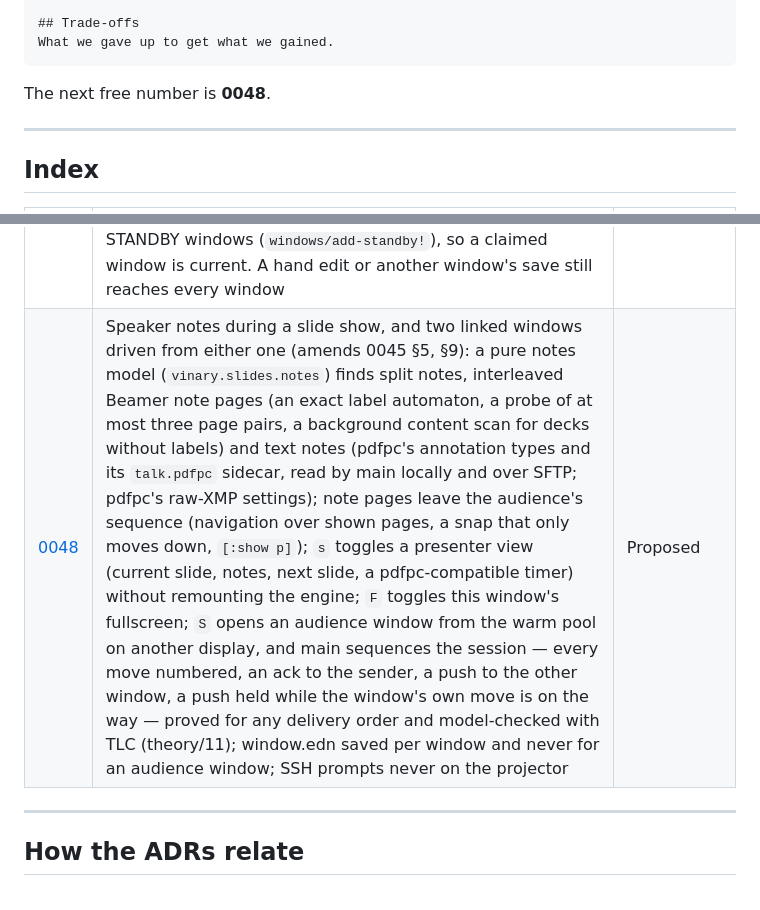
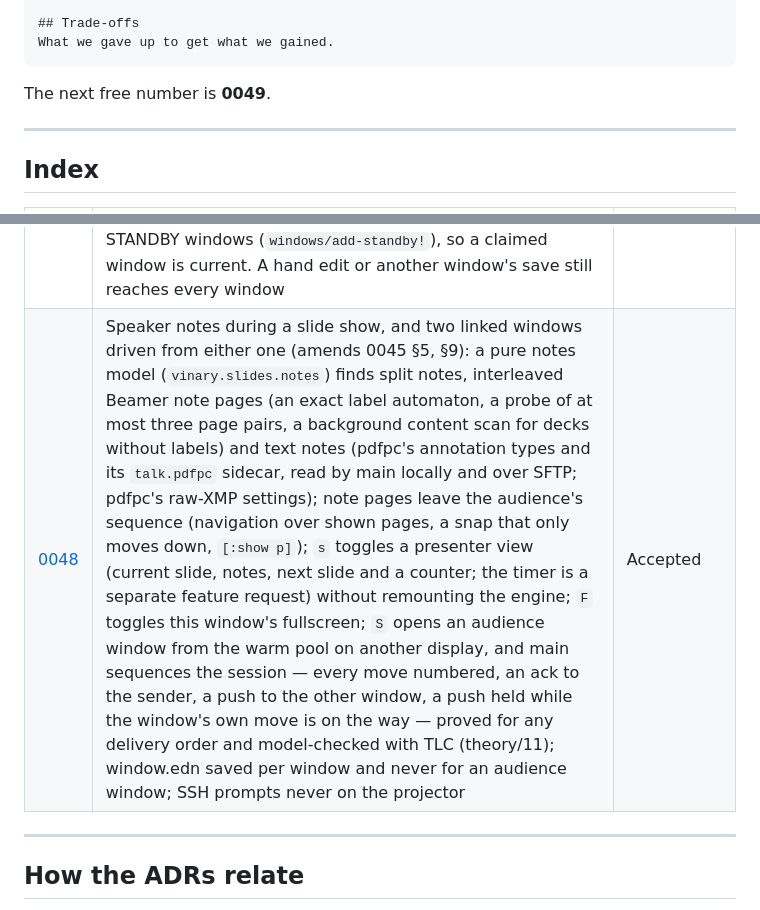
Before and after one commit to vinary-tree/vinary-viewer, a Markdown page: docs/design-decisions/README.md, 2 parts joined by grey strips. Drawn GitHub-style.

````diff
--- a/docs/design-decisions/README.md
+++ b/docs/design-decisions/README.md
@@ -50,7 +50,7 @@ The options not taken, and why.
 What we gave up to get what we gained.
 ```
 
-The next free number is **0048**.
+The next free number is **0049**.
 
 ---
 
@@ -105,7 +105,7 @@ The next free number is **0048**.
 | [0045](0045-slide-deck-presentation.md) | Slide-deck presentation: a pure, DOM-free deck model (`vinary.slides.*`) classifies every PDF on `prepare!` — in parallel with the page measure, so the FIRST mount already knows — by ordered rules (Beamer's Creator tag; `/PageMode /FullScreen` as evidence only; a slide tool's exact export canvas; Beamer paper from a TeX engine; never landscape alone) and groups Beamer overlays into frames from adjacent equal page labels. A detected deck opens in a Slides layout built INSIDE the existing pdf.js engine (full-viewport slots, a per-page fit, a render band of one slot either side, every page still in the DOM for find/links/Contents); every keymap's scroll keys flip slides through one scroll delegate plus a `:slides` key layer BELOW the mode, run inside the key handler (median key → frame 24.3 → 7.9 ms, experiment 12); F5 presents with the chrome hidden by CSS in a window-level fullscreen that main owns and leaves only if it entered it; the overview grid is a separate overlay borrowing the mounted document; a live refresh swaps the document in place on the same slide and keeps the last good version behind a refresh note; allow-listed named actions and a jump history work in both layouts; two-screen decks show their slide half; optional fade/push transitions; touch/pen swipes; the explicit layout choice belongs to the document view | Accepted |
 | [0046](0046-reload-safe-pipelined-remote-reads.md) | Reload-safe, pipelined remote reads (amends 0006; notes on 0027 and 0035): ONE read per path at a time, delivered to every window that asked or retains it — a pure `vinary.main.content-flight` model where an open JOINS the running read, a change during it allows exactly one trailing read, a still-settling PDF carries its requesters forward, and every read is numbered (`seq`); the renderer's `vinary.app.content-guard` drops a read older than the one it applied. A refresh that fails keeps the last good version behind a non-fatal `:doc/refresh-note` instead of an error page. A PDF is read VERIFIED (header, the last `%%EOF` in the final KiB, a parseable `startxref`, an unchanged fstat across the read — `pdf_integrity.js`), and one caught mid-write SETTLES on a notification-aware backoff (≤ 5 tries) or is delivered flagged `incomplete`. Remote reads go through a pipelined, preallocated SFTP handle (`remoteOpenFile`: $`D = \lceil 2\,\mathrm{MiB}/C \rceil`$ requests in flight, out-of-order replies, drop-safe and reaper-safe) with TCP_NODELAY, an eagerly granted 2 MiB window, concurrent sibling stats and a pipelined streaming source — OpenSSH 32 MiB at 50 ms: 26.3 s → 0.99 s (experiment 11). Back/Forward to an unchanged remote document costs one stat | Accepted |
 | [0047](0047-persisted-state-stores.md) | Persisted-state stores: the five watched EDN files (settings, keybindings, recent, connections, extensions) are one `vinary.main.edn-store` instead of five copies, with two delivery rules — a window NEVER receives its own write back (main remembers the text it last wrote and for whom, `vinary.main.edn-echo`, and skips those windows when the file still holds that text; the echo, older than what had been typed since, clobbered a Preferences font field), and the hidden warm-pool windows receive the broadcasts as STANDBY windows (`windows/add-standby!`), so a claimed window is current. A hand edit or another window's save still reaches every window | Accepted |
-| [0048](0048-speaker-notes-and-linked-presenter-windows.md) | Speaker notes during a slide show, and two linked windows driven from either one (amends 0045 §5, §9): a pure notes model (`vinary.slides.notes`) finds split notes, interleaved Beamer note pages (an exact label automaton, a probe of at most three page pairs, a background content scan for decks without labels) and text notes (pdfpc's annotation types and its `talk.pdfpc` sidecar, read by main locally and over SFTP; pdfpc's raw-XMP settings); note pages leave the audience's sequence (navigation over shown pages, a snap that only moves down, `[:show p]`); `s` toggles a presenter view (current slide, notes, next slide, a pdfpc-compatible timer) without remounting the engine; `F` toggles this window's fullscreen; `S` opens an audience window from the warm pool on another display, and main sequences the session — every move numbered, an ack to the sender, a push to the other window, a push held while the window's own move is on the way — proved for any delivery order and model-checked with TLC (theory/11); window.edn saved per window and never for an audience window; SSH prompts never on the projector | Proposed |
+| [0048](0048-speaker-notes-and-linked-presenter-windows.md) | Speaker notes during a slide show, and two linked windows driven from either one (amends 0045 §5, §9): a pure notes model (`vinary.slides.notes`) finds split notes, interleaved Beamer note pages (an exact label automaton, a probe of at most three page pairs, a background content scan for decks without labels) and text notes (pdfpc's annotation types and its `talk.pdfpc` sidecar, read by main locally and over SFTP; pdfpc's raw-XMP settings); note pages leave the audience's sequence (navigation over shown pages, a snap that only moves down, `[:show p]`); `s` toggles a presenter view (current slide, notes, next slide and a counter; the timer is a separate feature request) without remounting the engine; `F` toggles this window's fullscreen; `S` opens an audience window from the warm pool on another display, and main sequences the session — every move numbered, an ack to the sender, a push to the other window, a push held while the window's own move is on the way — proved for any delivery order and model-checked with TLC (theory/11); window.edn saved per window and never for an audience window; SSH prompts never on the projector | Accepted |
 
 ---
 
````
Also changed, not shown: docs/design-decisions/0045-slide-deck-presentation.md (+5 -1 lines), docs/design-decisions/0048-speaker-notes-and-linked-presenter-windows.md (+5 -3 lines).
